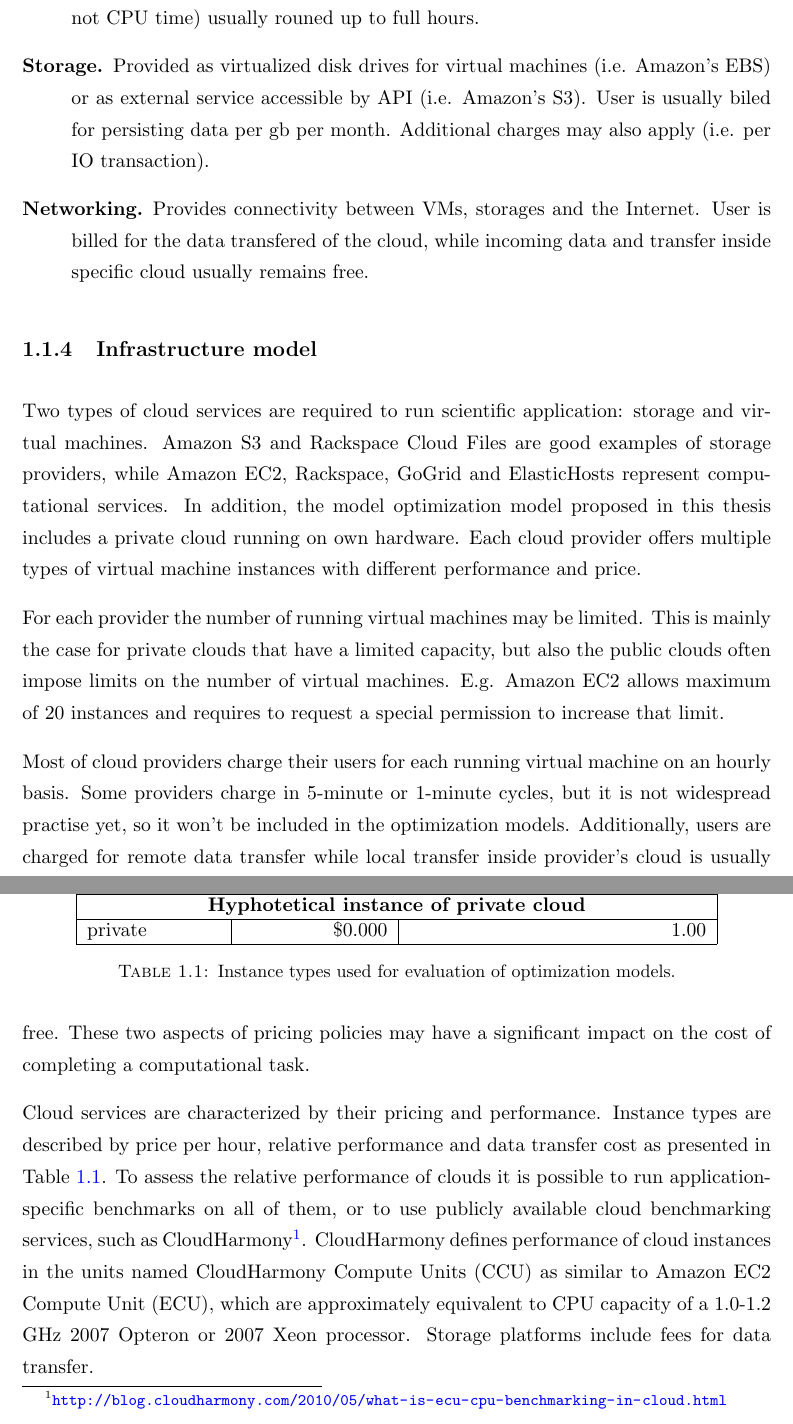
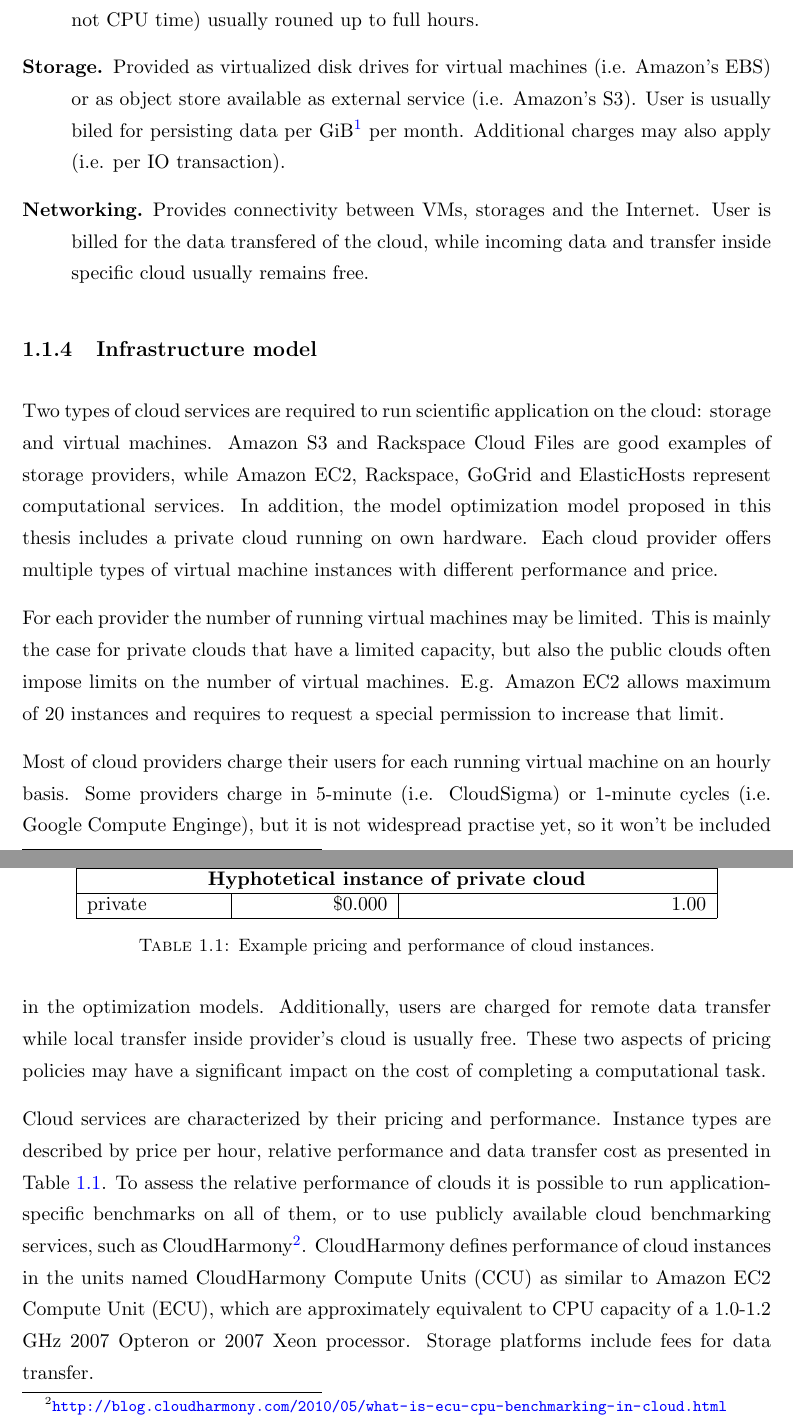
Before and after one commit to kfigiela/msc-thesis, a LaTeX thesis (main.tex, which reads Chapters/Introduction.tex): two parts of pages 6 and 7 of 48, joined at a grey line, cut so that both start at the same text. Compiled offline with pdfLaTeX.

Commit message:
Cloud infrastructure

```diff
--- a/Chapters/Introduction.tex
+++ b/Chapters/Introduction.tex
@@ -37,18 +37,18 @@ planning of scientific applications on IaaS clouds and how they can be addressed
 Usually IaaS clouds provide three types of resources that are provisioned with a pay-per-use model:
 \begin{description}
   \item[Computing.] Provided as virtual machine (VM) instances. Multiple instance types are available that differ with CPU power, RAM memory and additional hardware (i.e. GPU units). VMs are usually billed for instance running time (wall clock time, not CPU time) usually rouned up to full hours.
-  \item[Storage.] Provided as virtualized disk drives for virtual machines (i.e. Amazon's EBS) or as external service accessible by API (i.e. Amazon's S3). User is usually biled for persisting data per gb per month. Additional charges may also apply (i.e. per IO transaction).
+  \item[Storage.] Provided as virtualized disk drives for virtual machines (i.e. Amazon's EBS) or as object store available as external service (i.e. Amazon's S3). User is usually biled for persisting data per GiB\footnote{Gibibyte $= 2^{30}$ bytes} per month. Additional charges may also apply (i.e. per IO transaction).
   \item[Networking.] Provides connectivity between VMs, storages and the Internet. User is billed for the data transfered of the cloud, while incoming data and transfer inside specific cloud usually remains free.
 \end{description}
 
 \subsection{Infrastructure model}
 \label{sec:intro:cloud:model}
 
-Two types of cloud services are required to run scientific application: storage and virtual machines. Amazon S3 and Rackspace Cloud Files are good examples of storage providers, while Amazon EC2, Rackspace, GoGrid and ElasticHosts represent computational services. In addition, the model optimization model proposed in this thesis includes a private cloud running on own hardware. Each cloud provider offers multiple types of virtual machine instances with different performance and price.
+Two types of cloud services are required to run scientific application on the cloud: storage and virtual machines. Amazon S3 and Rackspace Cloud Files are good examples of storage providers, while Amazon EC2, Rackspace, GoGrid and ElasticHosts represent computational services. In addition, the model optimization model proposed in this thesis includes a private cloud running on own hardware. Each cloud provider offers multiple types of virtual machine instances with different performance and price.
 
 For each provider the number of running virtual machines may be limited. This is mainly the case for private clouds that have a limited capacity, but also the public clouds often impose limits on the number of virtual machines. E.g. Amazon EC2 allows maximum of 20 instances and requires to request a special permission to increase that limit.
 
-Most of cloud providers charge their users for each running virtual machine on an hourly basis. Some providers charge in 5-minute or 1-minute cycles, but it is not widespread practise yet, so it won't be included in the optimization models. Additionally, users are charged for remote data transfer while local transfer inside provider's cloud is usually free. These two aspects of pricing policies may have a significant impact on the cost of completing a computational task.
+Most of cloud providers charge their users for each running virtual machine on an hourly basis. Some providers charge in 5-minute (i.e. CloudSigma) or 1-minute cycles (i.e. Google Compute Enginge), but it is not widespread practise yet, so it won't be included in the optimization models. Additionally, users are charged for remote data transfer while local transfer inside provider's cloud is usually free. These two aspects of pricing policies may have a significant impact on the cost of completing a computational task.
 
 Cloud services are characterized by their pricing and performance. Instance types are described by price per hour, relative performance and data transfer cost as presented in Table~\ref{table:intro:cloud:pricing}. To assess the relative performance of clouds it is possible to run application-specific benchmarks on all of them, or to use publicly available cloud benchmarking services, such as CloudHarmony\footnote{\url{http://blog.cloudharmony.com/2010/05/what-is-ecu-cpu-benchmarking-in-cloud.html}}. CloudHarmony defines performance of cloud instances in the units named CloudHarmony Compute Units (CCU) as similar to Amazon EC2 Compute Unit (ECU), which are approximately equivalent to CPU capacity of a 1.0-1.2 GHz 2007 Opteron or 2007 Xeon processor. Storage platforms include fees for data transfer.
 
@@ -84,7 +84,7 @@ Cloud services are characterized by their pricing and performance. Instance type
     \multicolumn{3}{|c|}{\textbf{Hyphotetical instance of private cloud}}    \\ \hline
     private           & \$0.000   & 1.00                                     \\ \hline
   \end{tabular}
-  \caption{Instance types used for evaluation of optimization models.}
+  \caption{Example pricing and performance of cloud instances.}
   \label{table:intro:cloud:pricing}
 \end{table}
 
```
Also changed, not shown: Chapters/Introduction.tex (3 more changed lines).
